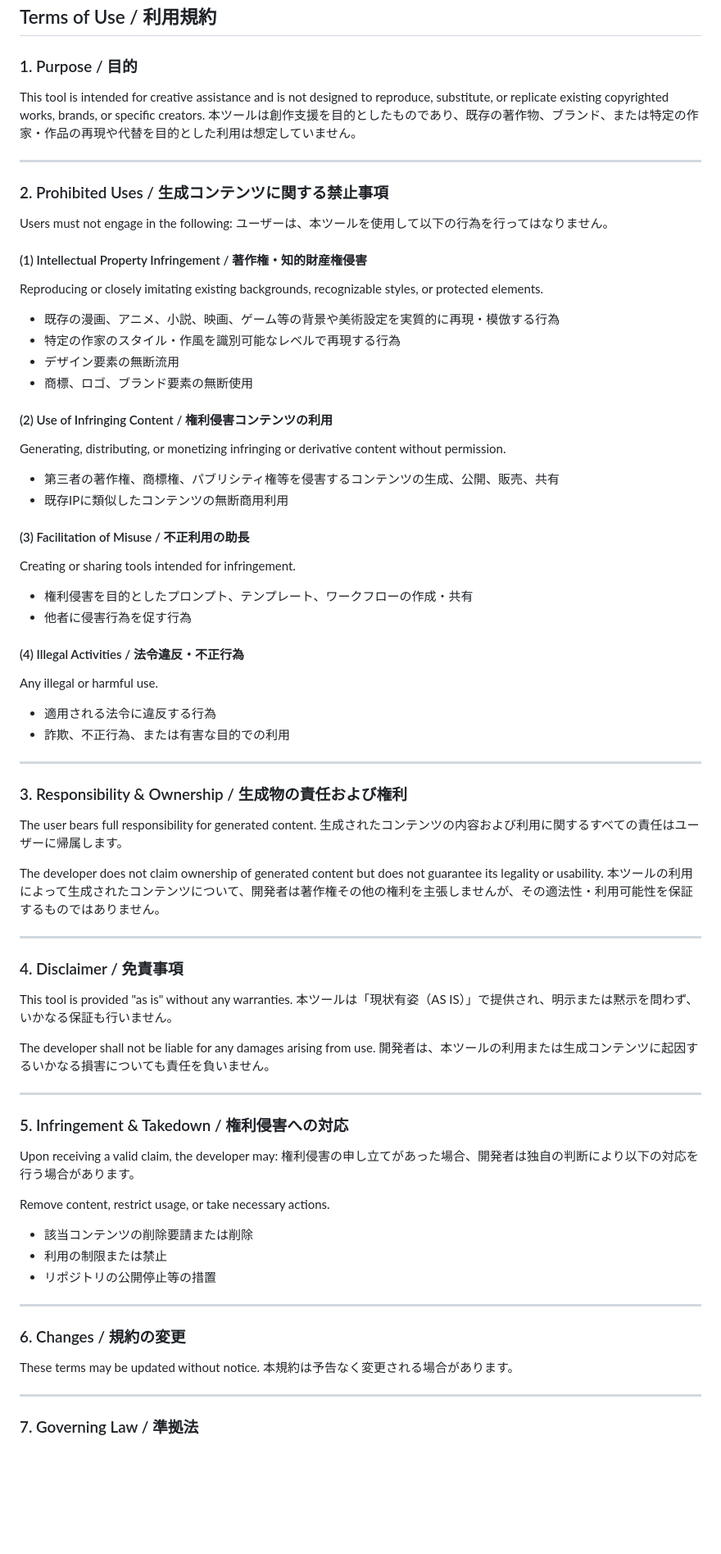
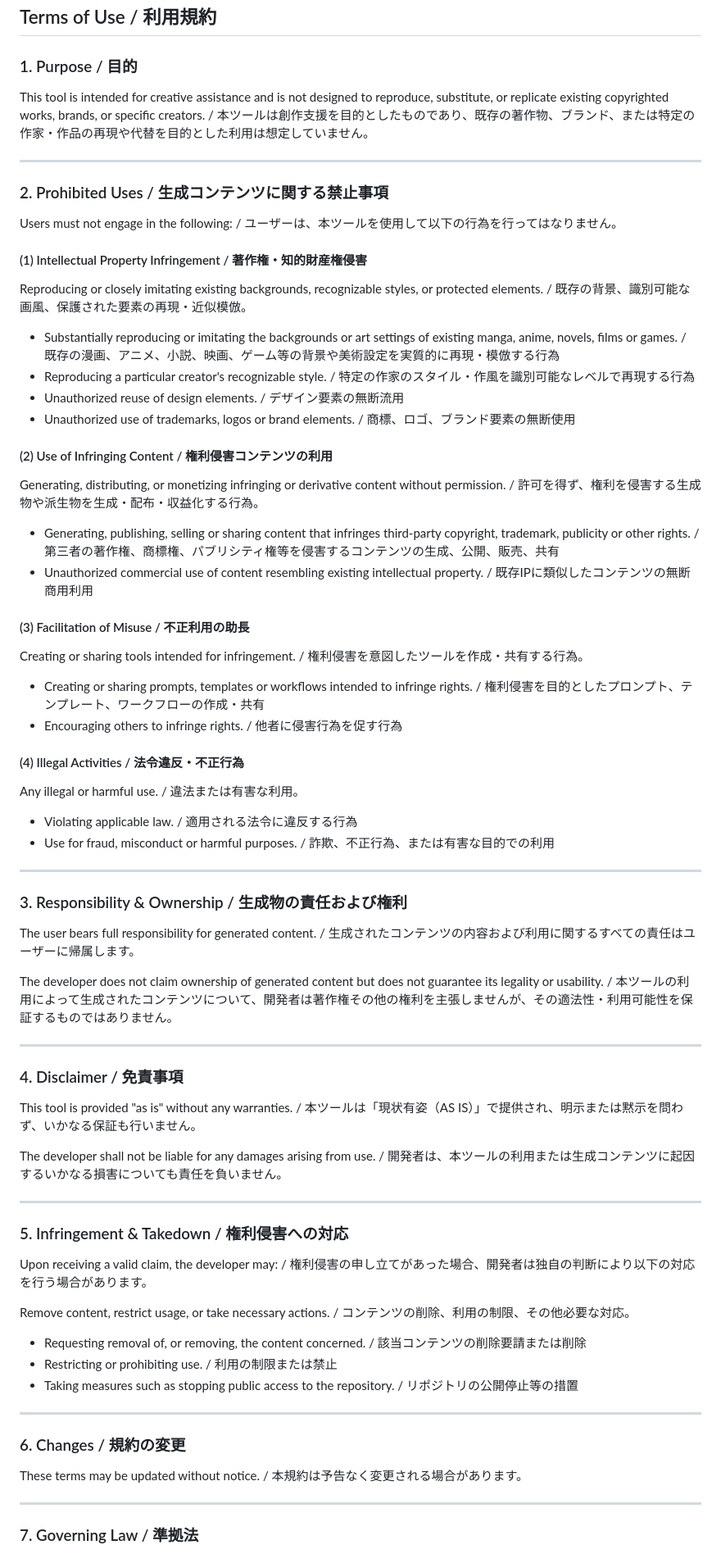
Before and after one commit to FURUYAN1234/panoforge, a Markdown page: README.md, the part around one of its changes. Shown at 82% size. Rendered like a GitHub page; blank space fills up the shorter version.

Commit message:
docs: pair English and Japanese throughout README

```diff
--- a/README.md
+++ b/README.md
@@ -301,76 +278,68 @@ These are custom source-available terms. Restrictions on productization mean tha
 
 ### 1. Purpose / 目的
 
-This tool is intended for creative assistance and is not designed to reproduce, substitute, or replicate existing copyrighted works, brands, or specific creators.
-本ツールは創作支援を目的としたものであり、既存の著作物、ブランド、または特定の作家・作品の再現や代替を目的とした利用は想定していません。
+This tool is intended for creative assistance and is not designed to reproduce, substitute, or replicate existing copyrighted works, brands, or specific creators. / 本ツールは創作支援を目的としたものであり、既存の著作物、ブランド、または特定の作家・作品の再現や代替を目的とした利用は想定していません。
 
 ---
 
 ### 2. Prohibited Uses / 生成コンテンツに関する禁止事項
 
-Users must not engage in the following:
-ユーザーは、本ツールを使用して以下の行為を行ってはなりません。
+Users must not engage in the following: / ユーザーは、本ツールを使用して以下の行為を行ってはなりません。
 
 #### (1) Intellectual Property Infringement / 著作権・知的財産権侵害
-Reproducing or closely imitating existing backgrounds, recognizable styles, or protected elements.
-- 既存の漫画、アニメ、小説、映画、ゲーム等の背景や美術設定を実質的に再現・模倣する行為
-- 特定の作家のスタイル・作風を識別可能なレベルで再現する行為
-- デザイン要素の無断流用
-- 商標、ロゴ、ブランド要素の無断使用
+Reproducing or closely imitating existing backgrounds, recognizable styles, or protected elements. / 既存の背景、識別可能な画風、保護された要素の再現・近似模倣。
+- Substantially reproducing or imitating the backgrounds or art settings of existing manga, anime, novels, films or games. / 既存の漫画、アニメ、小説、映画、ゲーム等の背景や美術設定を実質的に再現・模倣する行為
+- Reproducing a particular creator's recognizable style. / 特定の作家のスタイル・作風を識別可能なレベルで再現する行為
+- Unauthorized reuse of design elements. / デザイン要素の無断流用
+- Unauthorized use of trademarks, logos or brand elements. / 商標、ロゴ、ブランド要素の無断使用
 
 #### (2) Use of Infringing Content / 権利侵害コンテンツの利用
-Generating, distributing, or monetizing infringing or derivative content without permission.
-- 第三者の著作権、商標権、パブリシティ権等を侵害するコンテンツの生成、公開、販売、共有
-- 既存IPに類似したコンテンツの無断商用利用
+Generating, distributing, or monetizing infringing or derivative content without permission. / 許可を得ず、権利を侵害する生成物や派生物を生成・配布・収益化する行為。
+- Generating, publishing, selling or sharing content that infringes third-party copyright, trademark, publicity or other rights. / 第三者の著作権、商標権、パブリシティ権等を侵害するコンテンツの生成、公開、販売、共有
+- Unauthorized commercial use of content resembling existing intellectual property. / 既存IPに類似したコンテンツの無断商用利用
 
 #### (3) Facilitation of Misuse / 不正利用の助長
-Creating or sharing tools intended for infringement.
-- 権利侵害を目的としたプロンプト、テンプレート、ワークフローの作成・共有
-- 他者に侵害行為を促す行為
+Creating or sharing tools intended for infringement. / 権利侵害を意図したツールを作成・共有する行為。
+- Creating or sharing prompts, templates or workflows intended to infringe rights. / 権利侵害を目的としたプロンプト、テンプレート、ワークフローの作成・共有
+- Encouraging others to infringe rights. / 他者に侵害行為を促す行為
 
 #### (4) Illegal Activities / 法令違反・不正行為
-Any illegal or harmful use.
-- 適用される法令に違反する行為
-- 詐欺、不正行為、または有害な目的での利用
+Any illegal or harmful use. / 違法または有害な利用。
+- Violating applicable law. / 適用される法令に違反する行為
+- Use for fraud, misconduct or harmful purposes. / 詐欺、不正行為、または有害な目的での利用
 
 ---
 
 ### 3. Responsibility & Ownership / 生成物の責任および権利
 
-The user bears full responsibility for generated content.
-生成されたコンテンツの内容および利用に関するすべての責任はユーザーに帰属します。
+The user bears full responsibility for generated content. / 生成されたコンテンツの内容および利用に関するすべての責任はユーザーに帰属します。
 
-The developer does not claim ownership of generated content but does not guarantee its legality or usability.
-本ツールの利用によって生成されたコンテンツについて、開発者は著作権その他の権利を主張しませんが、その適法性・利用可能性を保証するものではありません。
+The developer does not claim ownership of generated content but does not guarantee its legality or usability. / 本ツールの利用によって生成されたコンテンツについて、開発者は著作権その他の権利を主張しませんが、その適法性・利用可能性を保証するものではありません。
 
 ---
 
 ### 4. Disclaimer / 免責事項
 
-This tool is provided "as is" without any warranties.
-本ツールは「現状有姿（AS IS）」で提供され、明示または黙示を問わず、いかなる保証も行いません。
+This tool is provided "as is" without any warranties. / 本ツールは「現状有姿（AS IS）」で提供され、明示または黙示を問わず、いかなる保証も行いません。
 
-The developer shall not be liable for any damages arising from use.
-開発者は、本ツールの利用または生成コンテンツに起因するいかなる損害についても責任を負いません。
+The developer shall not be liable for any damages arising from use. / 開発者は、本ツールの利用または生成コンテンツに起因するいかなる損害についても責任を負いません。
 
 ---
 
 ### 5. Infringement & Takedown / 権利侵害への対応
 
-Upon receiving a valid claim, the developer may:
-権利侵害の申し立てがあった場合、開発者は独自の判断により以下の対応を行う場合があります。
+Upon receiving a valid claim, the developer may: / 権利侵害の申し立てがあった場合、開発者は独自の判断により以下の対応を行う場合があります。
 
-Remove content, restrict usage, or take necessary actions.
-- 該当コンテンツの削除要請または削除
-- 利用の制限または禁止
-- リポジトリの公開停止等の措置
+Remove content, restrict usage, or take necessary actions. / コンテンツの削除、利用の制限、その他必要な対応。
+- Requesting removal of, or removing, the content concerned. / 該当コンテンツの削除要請または削除
+- Restricting or prohibiting use. / 利用の制限または禁止
+- Taking measures such as stopping public access to the repository. / リポジトリの公開停止等の措置
 
 ---
 
 ### 6. Changes / 規約の変更
 
-These terms may be updated without notice.
-本規約は予告なく変更される場合があります。
+These terms may be updated without notice. / 本規約は予告なく変更される場合があります。
 
 ---
 
```
Also changed, not shown: other parts of README.md (+117 -146 lines).
